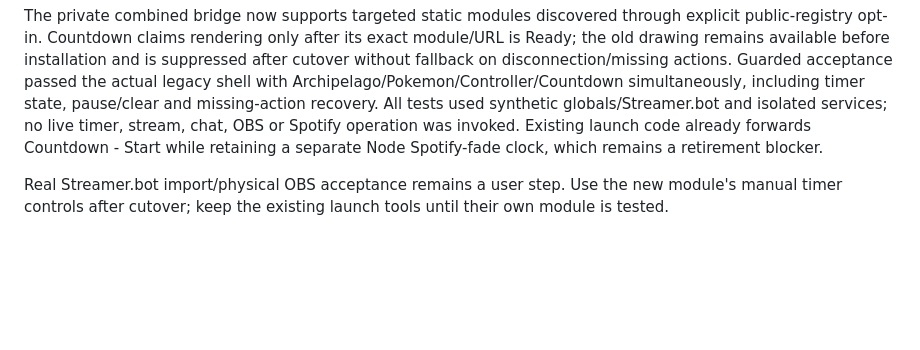
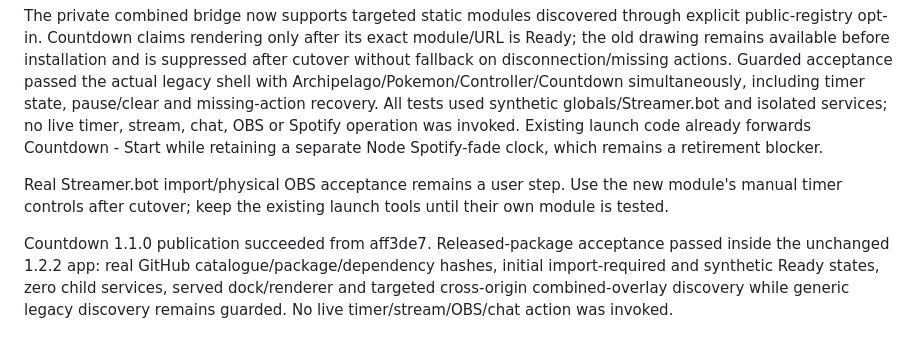
Before and after one commit to Sethani/StreamerCompanion, a Markdown page: docs/VALIDATION.md, the part around the change. GitHub-like rendering; blank space fills up the shorter version.

Commit message:
Record published Countdown acceptance and migration status

```diff
--- a/docs/VALIDATION.md
+++ b/docs/VALIDATION.md
@@ -212,3 +212,5 @@ Actual Countdown C# compiled against the synthetic CPH adapter and passed initia
 The private combined bridge now supports targeted static modules discovered through explicit public-registry opt-in. Countdown claims rendering only after its exact module/URL is Ready; the old drawing remains available before installation and is suppressed after cutover without fallback on disconnection/missing actions. Guarded acceptance passed the actual legacy shell with Archipelago/Pokemon/Controller/Countdown simultaneously, including timer state, pause/clear and missing-action recovery. All tests used synthetic globals/Streamer.bot and isolated services; no live timer, stream, chat, OBS or Spotify operation was invoked. Existing launch code already forwards Countdown - Start while retaining a separate Node Spotify-fade clock, which remains a retirement blocker.
 
 Real Streamer.bot import/physical OBS acceptance remains a user step. Use the new module's manual timer controls after cutover; keep the existing launch tools until their own module is tested.
+
+Countdown 1.1.0 publication succeeded from aff3de7. Released-package acceptance passed inside the unchanged 1.2.2 app: real GitHub catalogue/package/dependency hashes, initial import-required and synthetic Ready states, zero child services, served dock/renderer and targeted cross-origin combined-overlay discovery while generic legacy discovery remains guarded. No live timer/stream/OBS/chat action was invoked.
```
Also changed, not shown: docs/legacy-migration-status.md (+1 -1 lines).
